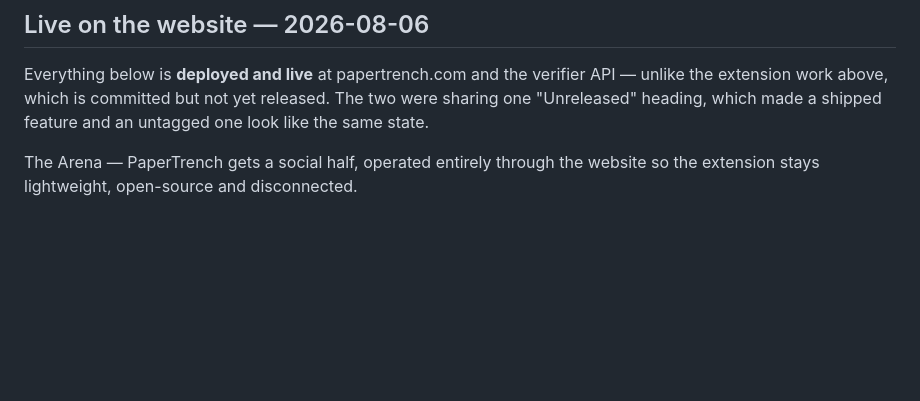
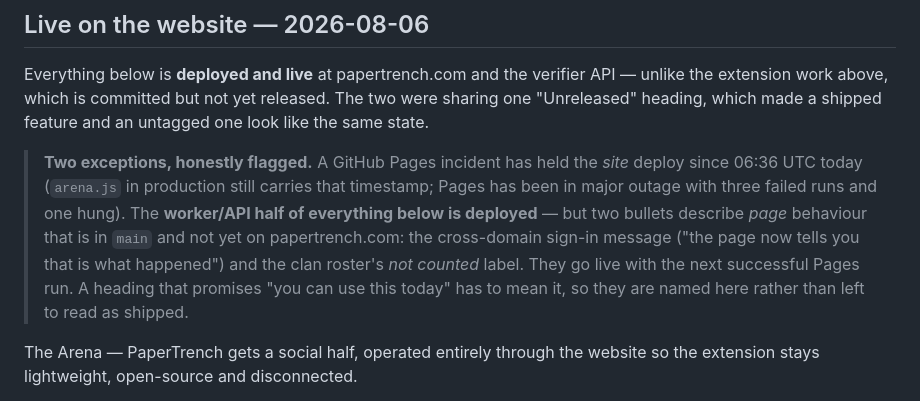
Before and after one commit to 0xkorol/papertrench, a Markdown page: CHANGELOG.md, the part around the change. Rendered like a GitHub page; blank space fills up the shorter version.

Commit message:
docs(changelog): name the two bullets the Pages outage has NOT put live
The "Live on the website" heading promises you can use this today. A
GitHub Pages incident has frozen the site deploy at 06:36 UTC (verified
against production, cache-busted: live arena.js carries that
Last-Modified and contains no cookieBlocked, while main does), so two
bullets under that heading describe page behaviour that is real in main
and absent from papertrench.com — the cross-domain sign-in message and
the clan roster "not counted" label. The worker/API half IS deployed.

Found by the Arena lane, verified here before landing. A deploy backlog
under a live-today heading is how a true sentence becomes a false claim;
naming the exceptions costs one paragraph and keeps the heading honest.

Co-Authored-By: Claude Fable 5 <noreply@anthropic.com>

```diff
--- a/CHANGELOG.md
+++ b/CHANGELOG.md
@@ -209,6 +209,17 @@ Everything below is **deployed and live** at papertrench.com and the
 verifier API — unlike the extension work above, which is committed but not
 yet released. The two were sharing one "Unreleased" heading, which made a
 shipped feature and an untagged one look like the same state.
+
+> **Two exceptions, honestly flagged.** A GitHub Pages incident has held the
+> *site* deploy since 06:36 UTC today (`arena.js` in production still carries
+> that timestamp; Pages has been in major outage with three failed runs and one
+> hung). The **worker/API half of everything below is deployed** — but two
+> bullets describe *page* behaviour that is in `main` and not yet on
+> papertrench.com: the cross-domain sign-in message ("the page now tells you
+> that is what happened") and the clan roster's *not counted* label. They go
+> live with the next successful Pages run. A heading that promises "you can use
+> this today" has to mean it, so they are named here rather than left to read
+> as shipped.
 
 The Arena — PaperTrench gets a social half, operated entirely through the
 website so the extension stays lightweight, open-source and disconnected.
```
